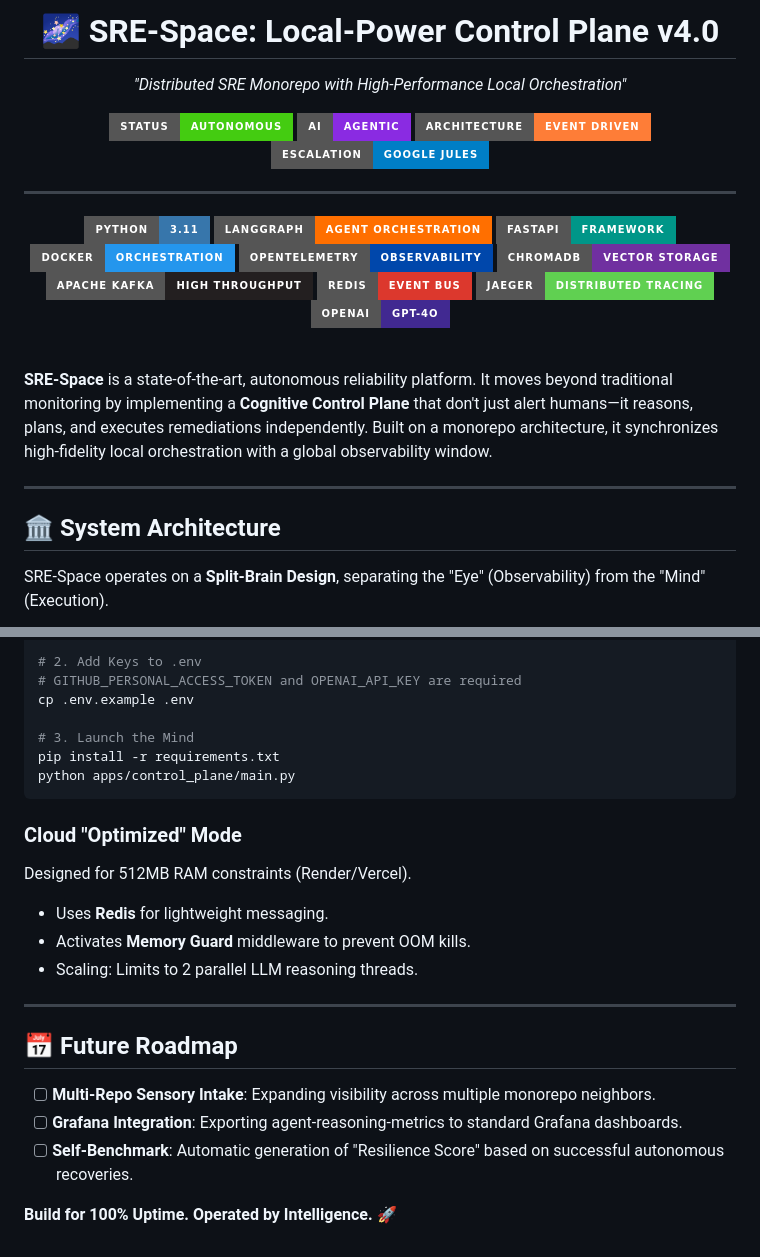
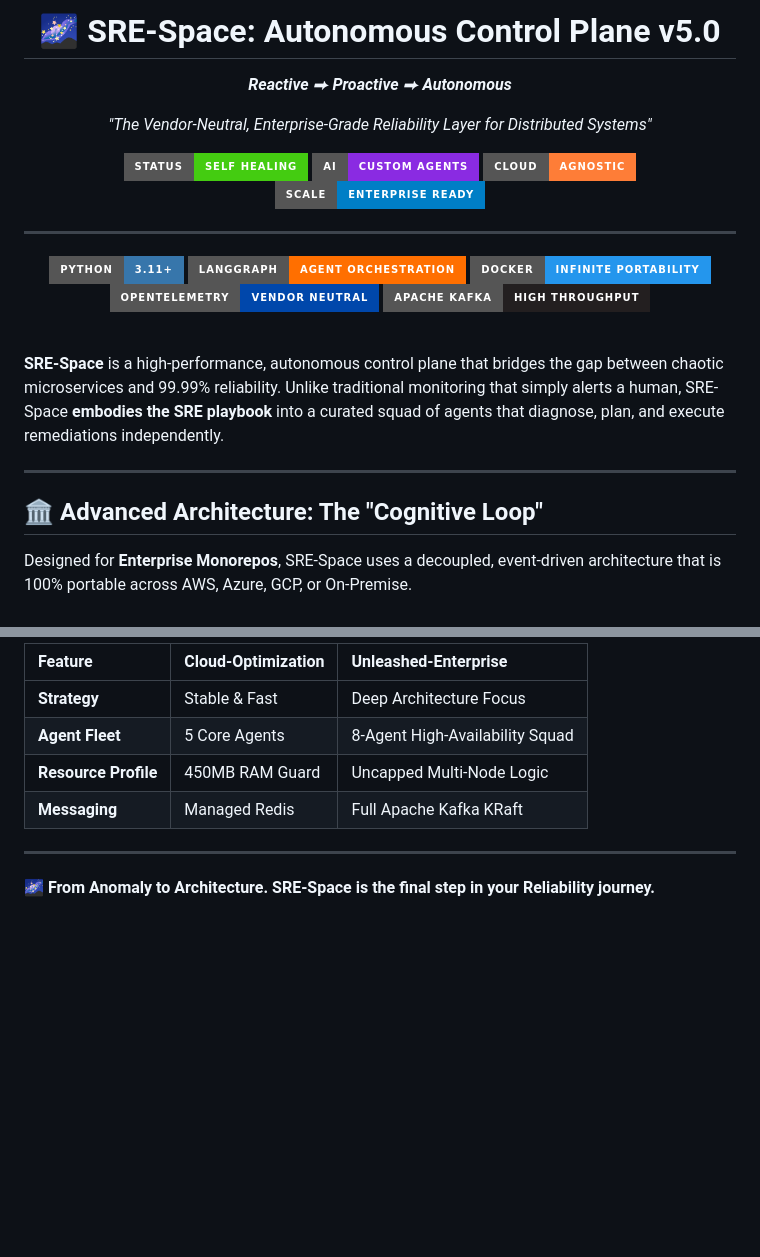
Before and after one commit to mohammedsalmanj/sre.space-cp, a Markdown page: README.md, 2 parts joined by grey strips. Rendered like a GitHub page; badges without logos; blank space fills up the shorter version.

````diff
--- a/README.md
+++ b/README.md
@@ -1,36 +1,32 @@
 <div align="center">
-  <h1>🌌 SRE-Space: Local-Power Control Plane v4.0</h1>
-  <p><i>"Distributed SRE Monorepo with High-Performance Local Orchestration"</i></p>
+  <h1>🌌 SRE-Space: Autonomous Control Plane v5.0</h1>
+  <p><i><b>Reactive</b> ⮕ <b>Proactive</b> ⮕ <b>Autonomous</b></i></p>
+  <p><i>"The Vendor-Neutral, Enterprise-Grade Reliability Layer for Distributed Systems"</i></p>
 
   <p>
-    <img src="https://img.shields.io/badge/Status-Autonomous-brightgreen?style=for-the-badge" alt="Status">
-    <img src="https://img.shields.io/badge/AI-Agentic-blueviolet?style=for-the-badge" alt="AI">
-    <img src="https://img.shields.io/badge/Architecture-Event_Driven-orange?style=for-the-badge" alt="Architecture">
-    <img src="https://img.shields.io/badge/Escalation-Google_Jules-informational?style=for-the-badge" alt="Escalation">
+    <img src="https://img.shields.io/badge/Status-Self_Healing-brightgreen?style=for-the-badge" alt="Status">
+    <img src="https://img.shields.io/badge/AI-Custom_Agents-blueviolet?style=for-the-badge" alt="AI">
+    <img src="https://img.shields.io/badge/Cloud-Agnostic-orange?style=for-the-badge" alt="Architecture">
+    <img src="https://img.shields.io/badge/Scale-Enterprise_Ready-informational?style=for-the-badge" alt="Escalation">
   </p>
 
   ---
 
-  [![Python](https://img.shields.io/badge/Python-3.11-3776AB?style=for-the-badge&logo=python&logoColor=white)](https://www.python.org/)
+  [![Python](https://img.shields.io/badge/Python-3.11+-3776AB?style=for-the-badge&logo=python&logoColor=white)](https://www.python.org/)
   [![LangGraph](https://img.shields.io/badge/LangGraph-Agent_Orchestration-FF6F00?style=for-the-badge&logo=langchain&logoColor=white)](https://langchain-ai.github.io/langgraph/)
-  [![FastAPI](https://img.shields.io/badge/FastAPI-Framework-009688?style=for-the-badge&logo=fastapi&logoColor=white)](https://fastapi.tiangolo.com/)
-  [![Docker](https://img.shields.io/badge/Docker-Orchestration-2496ED?style=for-the-badge&logo=docker&logoColor=white)](https://www.docker.com/)
-  [![OpenTelemetry](https://img.shields.io/badge/OpenTelemetry-Observability-0047AB?style=for-the-badge&logo=opentelemetry&logoColor=white)](https://opentelemetry.io/)
-  [![ChromaDB](https://img.shields.io/badge/ChromaDB-Vector_Storage-7030A0?style=for-the-badge&logo=vector&logoColor=white)](https://www.trychroma.com/)
+  [![Docker](https://img.shields.io/badge/Docker-Infinite_Portability-2496ED?style=for-the-badge&logo=docker&logoColor=white)](https://www.docker.com/)
+  [![OpenTelemetry](https://img.shields.io/badge/OpenTelemetry-Vendor_Neutral-0047AB?style=for-the-badge&logo=opentelemetry&logoColor=white)](https://opentelemetry.io/)
   [![Apache Kafka](https://img.shields.io/badge/Apache_Kafka-High_Throughput-231F20?style=for-the-badge&logo=apachekafka&logoColor=white)](https://kafka.apache.org/)
-  [![Redis](https://img.shields.io/badge/Redis-Event_Bus-DC382D?style=for-the-badge&logo=redis&logoColor=white)](https://redis.io/)
-  [![Jaeger](https://img.shields.io/badge/Jaeger-Distributed_Tracing-60D051?style=for-the-badge&logo=jaeger&logoColor=white)](https://www.jaegertracing.io/)
-  [![OpenAI](https://img.shields.io/badge/OpenAI-GPT--4o-412991?style=for-the-badge&logo=openai&logoColor=white)](https://openai.com/)
 </div>
 
 <br/>
 
-**SRE-Space** is a state-of-the-art, autonomous reliability platform. It moves beyond traditional monitoring by implementing a **Cognitive Control Plane** that don't just alert humans—it reasons, plans, and executes remediations independently. Built on a monorepo architecture, it synchronizes high-fidelity local orchestration with a global observability window.
+**SRE-Space** is a high-performance, autonomous control plane that bridges the gap between chaotic microservices and 99.99% reliability. Unlike traditional monitoring that simply alerts a human, SRE-Space **embodies the SRE playbook** into a curated squad of agents that diagnose, plan, and execute remediations independently.
 
 ---
 
-## 🏛️ System Architecture
+## 🏛️ Advanced Architecture: The "Cognitive Loop"
 
-SRE-Space operates on a **Split-Brain Design**, separating the "Eye" (Observability) from the "Mind" (Execution).
+Designed for **Enterprise Monorepos**, SRE-Space uses a decoupled, event-driven architecture that is 100% portable across AWS, Azure, GCP, or On-Premise.
 
 ```mermaid
@@ -124,24 +113,10 @@ docker-compose up -d
 
-# 2. Add Keys to .env
-# GITHUB_PERSONAL_ACCESS_TOKEN and OPENAI_API_KEY are required
-cp .env.example .env
-
-# 3. Launch the Mind
-pip install -r requirements.txt
-python apps/control_plane/main.py
-```
-
-### Cloud "Optimized" Mode
-Designed for 512MB RAM constraints (Render/Vercel).
-- Uses **Redis** for lightweight messaging.
-- Activates **Memory Guard** middleware to prevent OOM kills.
-- Scaling: Limits to 2 parallel LLM reasoning threads.
+| Feature | **Cloud-Optimization** | **Unleashed-Enterprise** |
+| :--- | :--- | :--- |
+| **Strategy** | Stable & Fast | Deep Architecture Focus |
+| **Agent Fleet**| 5 Core Agents | 8-Agent High-Availability Squad |
+| **Resource Profile** | 450MB RAM Guard | Uncapped Multi-Node Logic |
+| **Messaging** | Managed Redis | Full Apache Kafka KRaft |
 
 ---
-
-## 📅 Future Roadmap
-- [ ] **Multi-Repo Sensory Intake**: Expanding visibility across multiple monorepo neighbors.
-- [ ] **Grafana Integration**: Exporting agent-reasoning-metrics to standard Grafana dashboards.
-- [ ] **Self-Benchmark**: Automatic generation of "Resilience Score" based on successful autonomous recoveries.
-
-**Build for 100% Uptime. Operated by Intelligence.** 🚀
+**🌌 From Anomaly to Architecture. SRE-Space is the final step in your Reliability journey.**
````
Also changed, not shown: other parts of README.md (+54 -61 lines).
